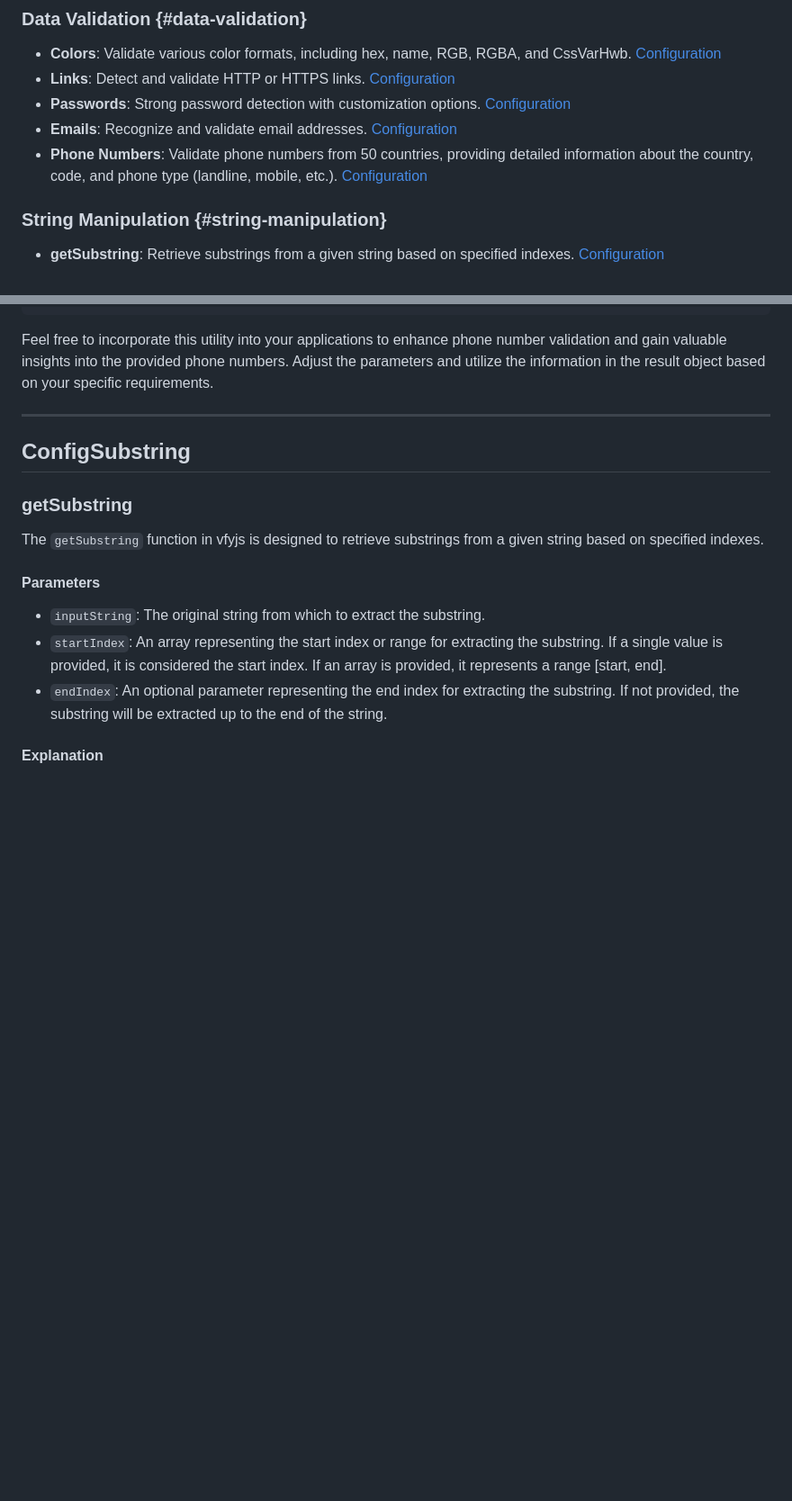
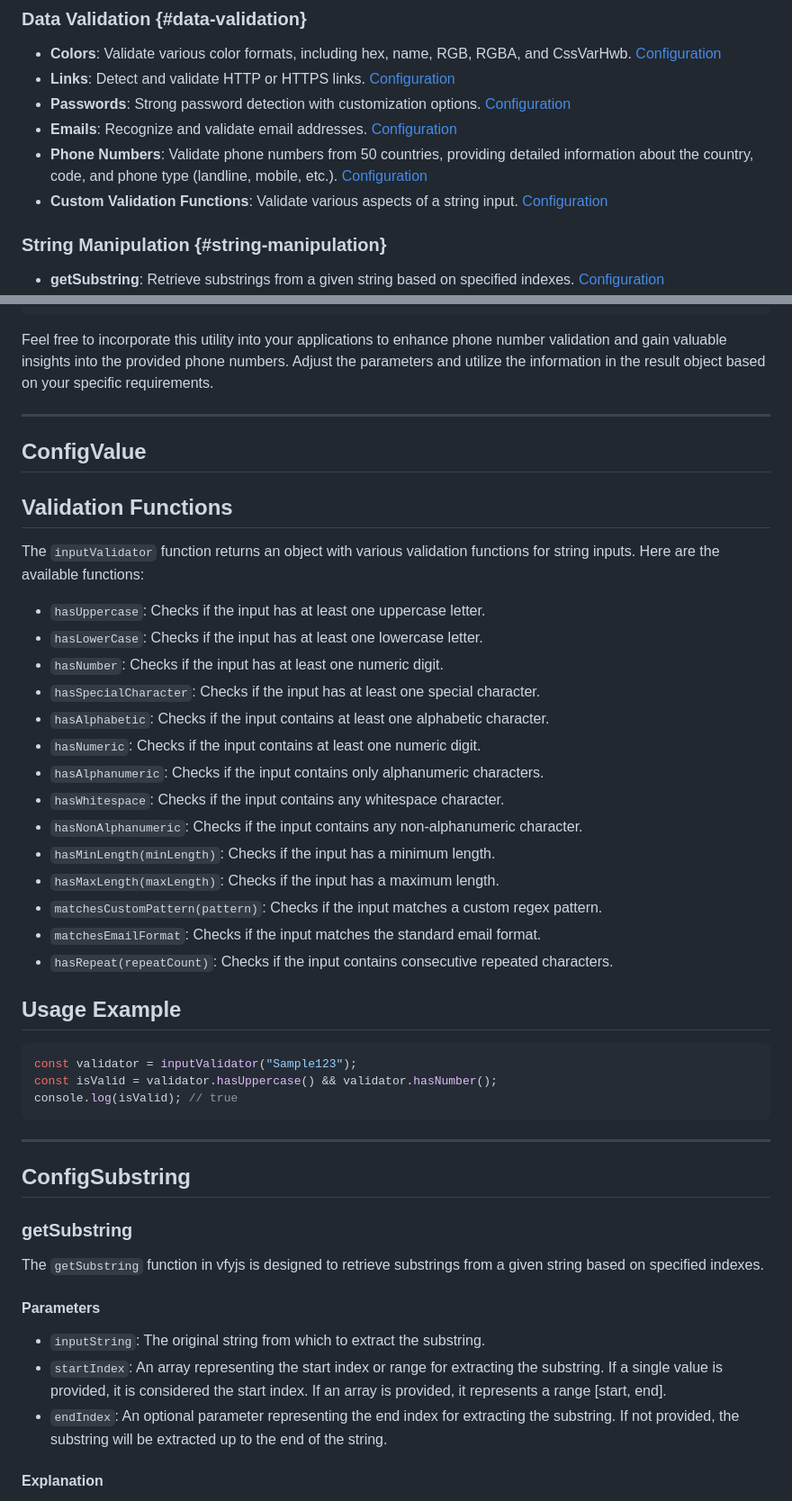
Before and after one commit to m-mdy-m/VfyJS, a Markdown page: README.md, 2 parts joined by grey strips. Shown: that part at 90% size. GitHub-like rendering; blank space fills up the shorter version.

Commit message:
Add custom validation functions to the string manipulation utility.

````diff
--- a/README.md
+++ b/README.md
@@ -19,6 +19,7 @@ Data validation, string manipulation, and error handling are fundamental aspects
 - **Passwords**: Strong password detection with customization options. [Configuration](#ConfigPassword)
 - **Emails**: Recognize and validate email addresses. [Configuration](#ConfigEmail)
 - **Phone Numbers**: Validate phone numbers from 50 countries, providing detailed information about the country, code, and phone type (landline, mobile, etc.). [Configuration](#ConfigPhone)
+- **Custom Validation Functions**: Validate various aspects of a string input. [Configuration](#ConfigValue)
 
 ### String Manipulation {#string-manipulation}
 
@@ -376,6 +377,36 @@ Feel free to incorporate this utility into your applications to enhance phone nu
 
 
 ---
+## ConfigValue
+
+
+## Validation Functions
+
+The `inputValidator` function returns an object with various validation functions for string inputs. Here are the available functions:
+
+- `hasUppercase`: Checks if the input has at least one uppercase letter.
+- `hasLowerCase`: Checks if the input has at least one lowercase letter.
+- `hasNumber`: Checks if the input has at least one numeric digit.
+- `hasSpecialCharacter`: Checks if the input has at least one special character.
+- `hasAlphabetic`: Checks if the input contains at least one alphabetic character.
+- `hasNumeric`: Checks if the input contains at least one numeric digit.
+- `hasAlphanumeric`: Checks if the input contains only alphanumeric characters.
+- `hasWhitespace`: Checks if the input contains any whitespace character.
+- `hasNonAlphanumeric`: Checks if the input contains any non-alphanumeric character.
+- `hasMinLength(minLength)`: Checks if the input has a minimum length.
+- `hasMaxLength(maxLength)`: Checks if the input has a maximum length.
+- `matchesCustomPattern(pattern)`: Checks if the input matches a custom regex pattern.
+- `matchesEmailFormat`: Checks if the input matches the standard email format.
+- `hasRepeat(repeatCount)`: Checks if the input contains consecutive repeated characters.
+
+## Usage Example
+
+```javascript
+const validator = inputValidator("Sample123");
+const isValid = validator.hasUppercase() && validator.hasNumber();
+console.log(isValid); // true
+```
+---
 
 ## ConfigSubstring
 
````
